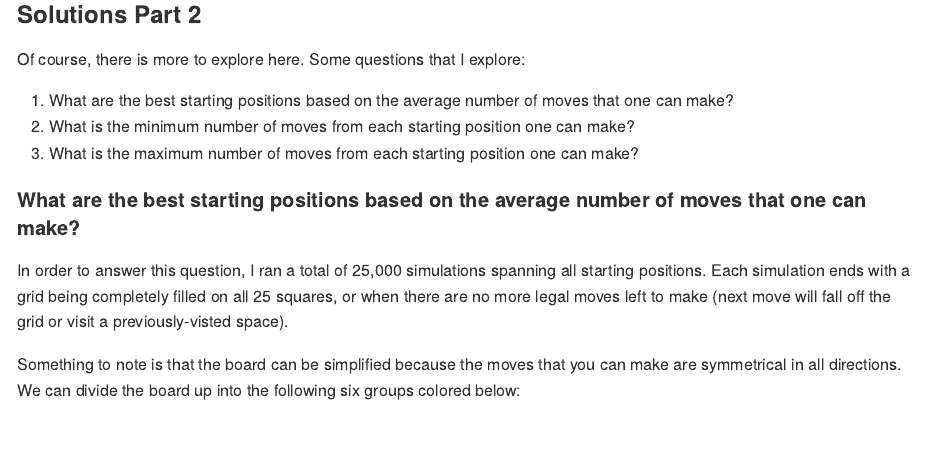
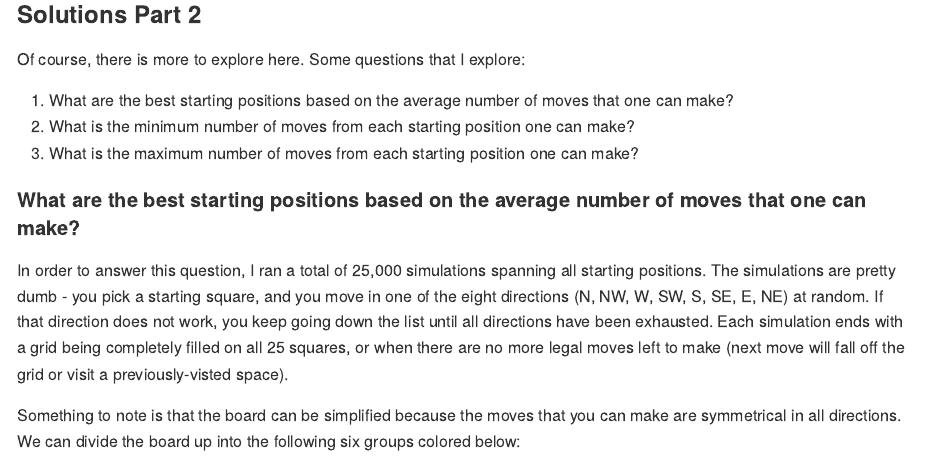
Before and after one commit to wcac26/fivethirtyeight, an R Markdown document (20180727/work.Rmd): the page in a window 1100 px wide, from 440 px down. The pictures show the output file 20180727/work.md that the author committed with the source, drawn offline in the style of GitHub.

Commit message:
Make changes to the description of simulation

```diff
--- a/20180727/work.Rmd
+++ b/20180727/work.Rmd
@@ -71,7 +71,7 @@ Of course, there is more to explore here. Some questions that I explore:
 
 #### What are the best starting positions based on the average number of moves that one can make?
 
-In order to answer this question, I ran a total of 25,000 simulations spanning all starting positions. Each simulation ends with a grid being completely filled on all 25 squares, or when there are no more legal moves left to make (next move will fall off the grid or visit a previously-visted space).
+In order to answer this question, I ran a total of 25,000 simulations spanning all starting positions. The simulations are pretty dumb - you pick a starting square, and you move in one of the eight directions (N, NW, W, SW, S, SE, E, NE) at random. If that direction does not work, you keep going down the list until all directions have been exhausted. Each simulation ends with a grid being completely filled on all 25 squares, or when there are no more legal moves left to make (next move will fall off the grid or visit a previously-visted space).
 
 Something to note is that the board can be simplified because the moves that you can make are symmetrical in all directions. We can divide the board up into the following six groups colored below:
 
```
Also changed, not shown: 20180727/work.md, 2 other files.
